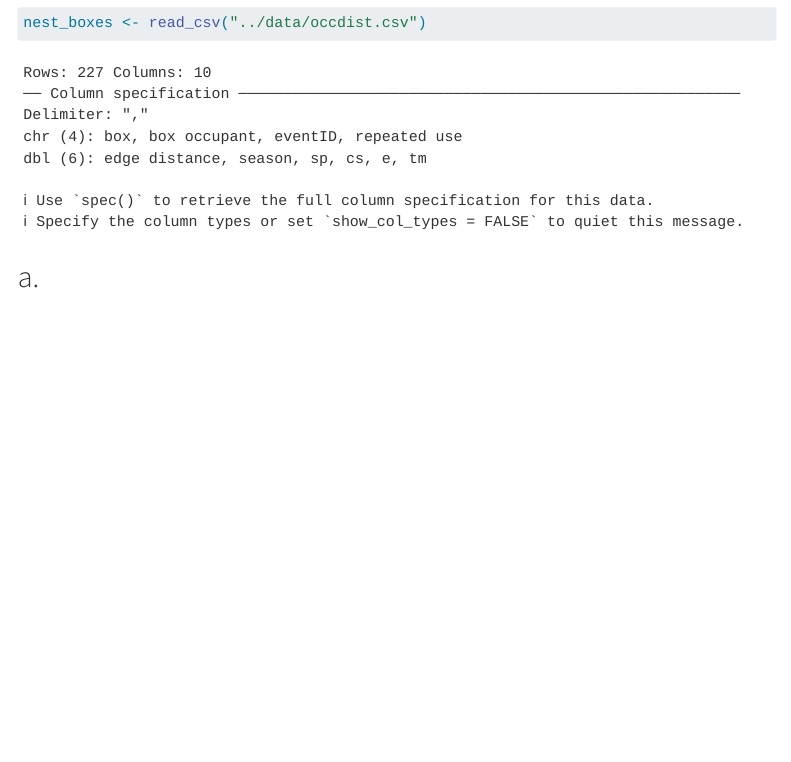
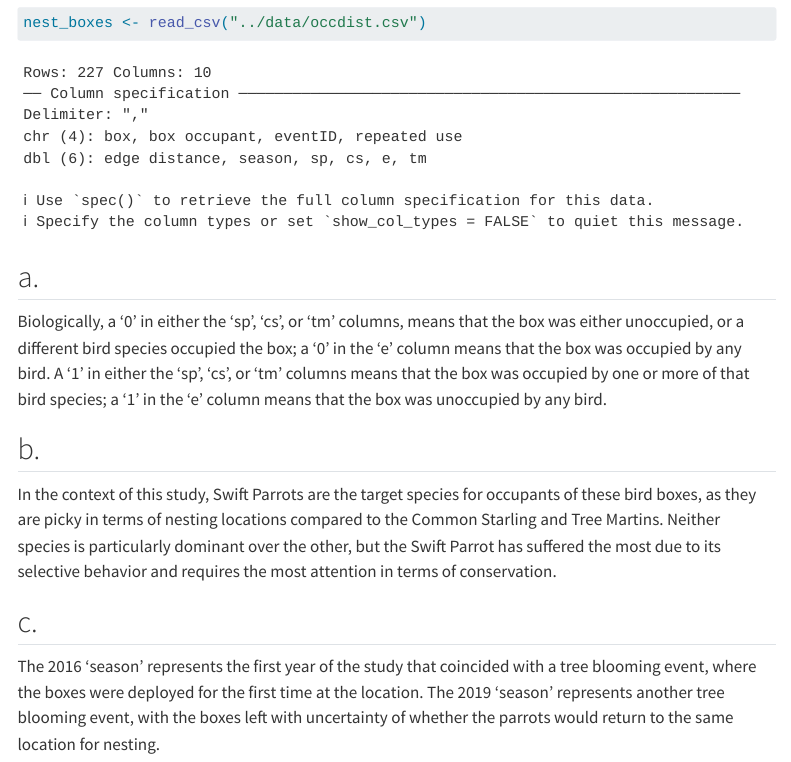
Before and after one commit to kai-s-suzuki/ENVS-193DS_spring-2025_final, a Quarto document (code/answers.qmd): the page in a window 1100 px wide, from 2460 px down. Rendered offline with R 4.5, knitr and Pandoc in place of Quarto, with nearby package versions; some code elsewhere in the file could not run offline; menus at the side of the page are left out; long lines of code are wrapped.

Commit message:
answering question 3c and activating github pages

```diff
--- a/code/answers.qmd
+++ b/code/answers.qmd
@@ -87,3 +87,14 @@ nest_boxes <- read_csv("../data/occdist.csv")
 
 
 ## a.
+
+Biologically, a '0' in either the 'sp', 'cs', or 'tm' columns, means that the box was either unoccupied, or a different bird species occupied the box; a '0' in the 'e' column means that the box was occupied by any bird.
+A '1' in either the 'sp', 'cs', or 'tm' columns means that the box was occupied by one or more of that bird species; a '1' in the 'e' column means that the box was unoccupied by any bird.
+
+## b.
+
+In the context of this study, Swift Parrots are the target species for occupants of these bird boxes, as they are picky in terms of nesting locations compared to the Common Starling and Tree Martins. Neither species is particularly dominant over the other, but the Swift Parrot has suffered the most due to its selective behavior and requires the most attention in terms of conservation.
+
+## c.
+
+The 2016 'season' represents the first year of the study that coincided with a tree blooming event, where the boxes were deployed for the first time at the location. The 2019 'season' represents another tree blooming event, with the boxes left with uncertainty of whether the parrots would return to the same location for nesting.
```
